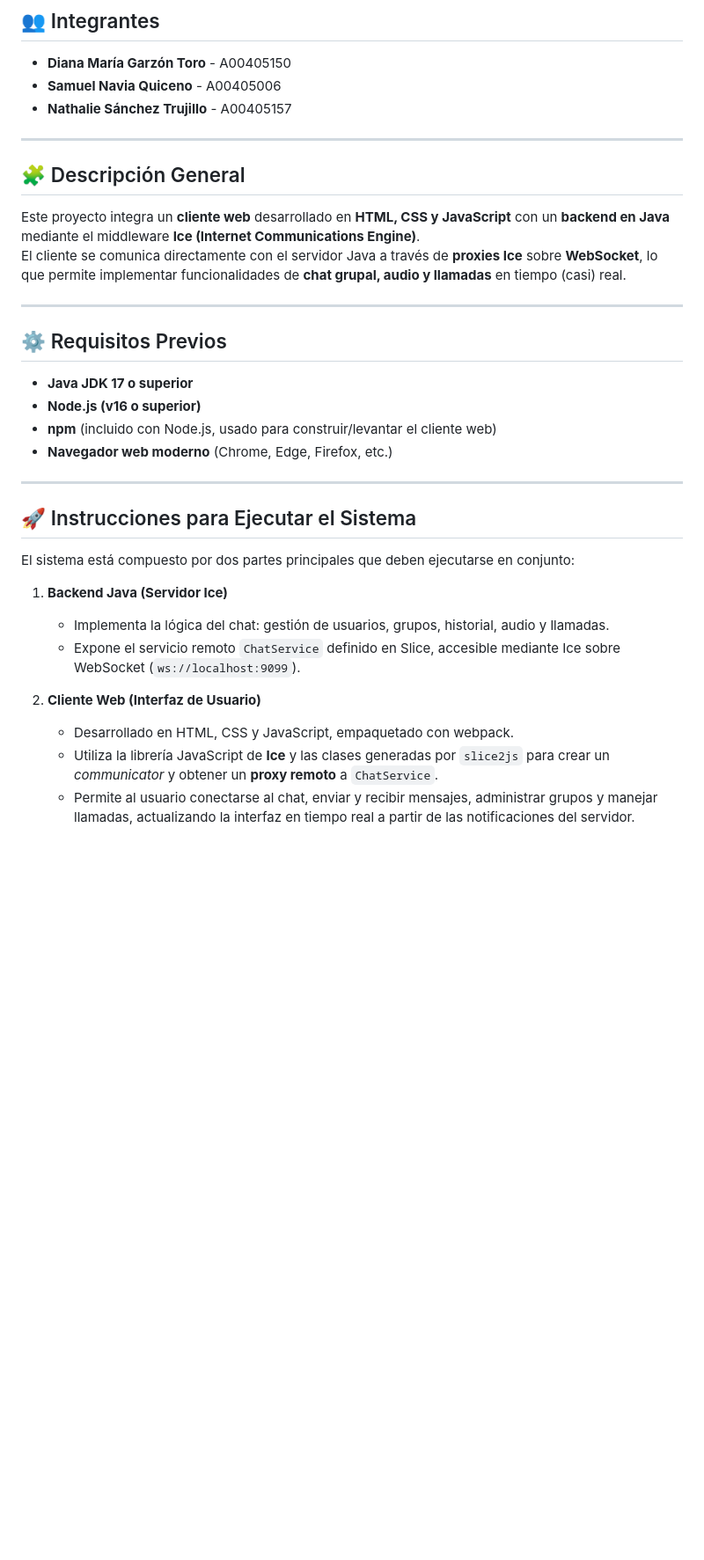
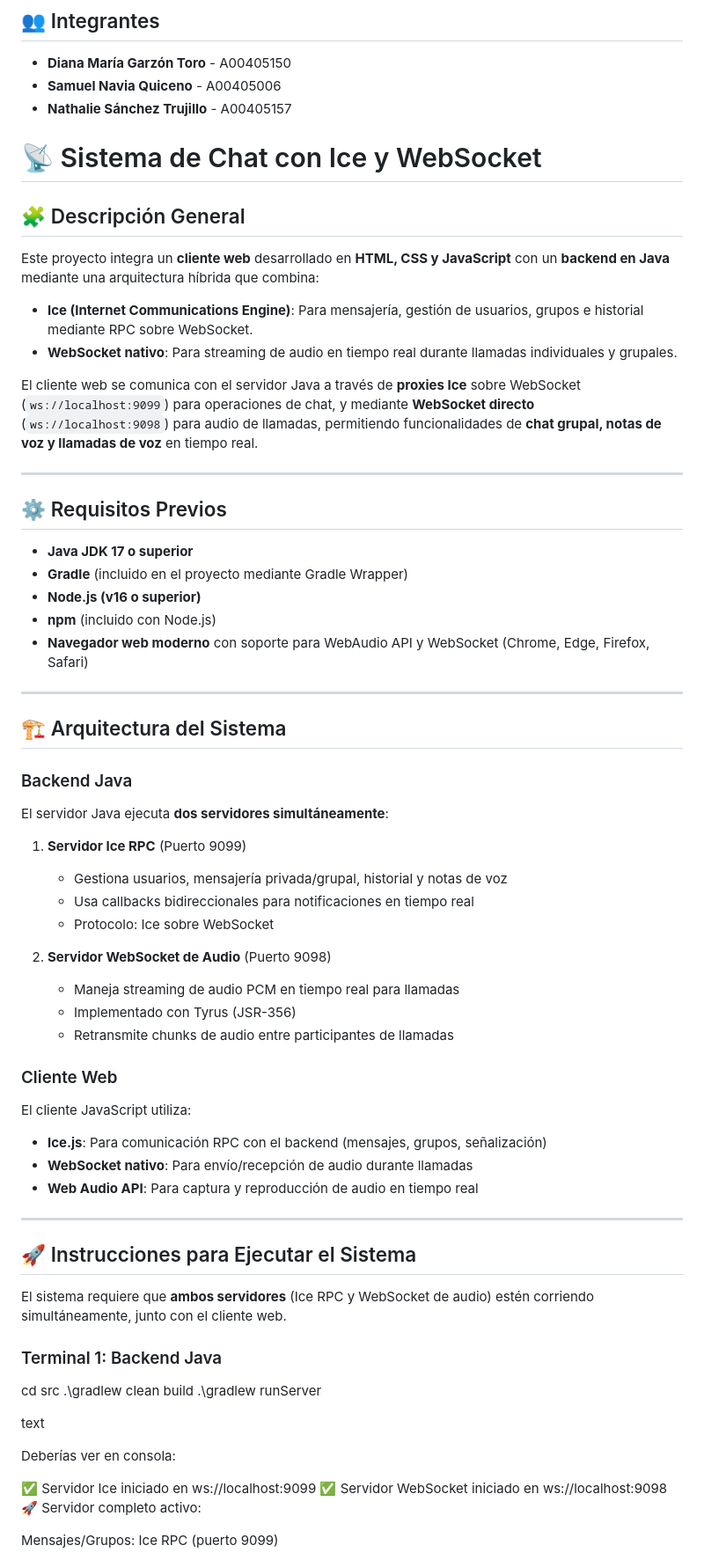
Before and after one commit to DiDi7T/Chat-Ice, a Markdown page: README.md, the part around one of its changes. Shown at 88% size. Rendered like a GitHub page; blank space fills up the shorter version.

```diff
--- a/README.md
+++ b/README.md
@@ -7,32 +7,72 @@
 - **Samuel Navia Quiceno** - A00405006
 - **Nathalie Sánchez Trujillo** - A00405157
 
----
+# 📡 Sistema de Chat con Ice y WebSocket
+
 ## 🧩 Descripción General
 
-Este proyecto integra un **cliente web** desarrollado en **HTML, CSS y JavaScript** con un **backend en Java** mediante el middleware **Ice (Internet Communications Engine)**.
-El cliente se comunica directamente con el servidor Java a través de **proxies Ice** sobre **WebSocket**, lo que permite implementar funcionalidades de **chat grupal, audio y llamadas** en tiempo (casi) real.
+Este proyecto integra un **cliente web** desarrollado en **HTML, CSS y JavaScript** con un **backend en Java** mediante una arquitectura híbrida que combina:
+
+- **Ice (Internet Communications Engine)**: Para mensajería, gestión de usuarios, grupos e historial mediante RPC sobre WebSocket.
+- **WebSocket nativo**: Para streaming de audio en tiempo real durante llamadas individuales y grupales.
+
+El cliente web se comunica con el servidor Java a través de **proxies Ice** sobre WebSocket (`ws://localhost:9099`) para operaciones de chat, y mediante **WebSocket directo** (`ws://localhost:9098`) para audio de llamadas, permitiendo funcionalidades de **chat grupal, notas de voz y llamadas de voz** en tiempo real.
 
 ---
 
 ## ⚙️ Requisitos Previos
 
 - **Java JDK 17 o superior**
+- **Gradle** (incluido en el proyecto mediante Gradle Wrapper)
 - **Node.js (v16 o superior)**
-- **npm** (incluido con Node.js, usado para construir/levantar el cliente web)
-- **Navegador web moderno** (Chrome, Edge, Firefox, etc.)
+- **npm** (incluido con Node.js)
+- **Navegador web moderno** con soporte para WebAudio API y WebSocket (Chrome, Edge, Firefox, Safari)
+
+---
+
+## 🏗️ Arquitectura del Sistema
+
+### Backend Java
+
+El servidor Java ejecuta **dos servidores simultáneamente**:
+
+1. **Servidor Ice RPC** (Puerto 9099)
+   - Gestiona usuarios, mensajería privada/grupal, historial y notas de voz
+   - Usa callbacks bidireccionales para notificaciones en tiempo real
+   - Protocolo: Ice sobre WebSocket
+
+2. **Servidor WebSocket de Audio** (Puerto 9098)
+   - Maneja streaming de audio PCM en tiempo real para llamadas
+   - Implementado con Tyrus (JSR-356)
+   - Retransmite chunks de audio entre participantes de llamadas
+
+### Cliente Web
+
+El cliente JavaScript utiliza:
+
+- **Ice.js**: Para comunicación RPC con el backend (mensajes, grupos, señalización)
+- **WebSocket nativo**: Para envío/recepción de audio durante llamadas
+- **Web Audio API**: Para captura y reproducción de audio en tiempo real
 
 ---
 
 ## 🚀 Instrucciones para Ejecutar el Sistema
 
-El sistema está compuesto por dos partes principales que deben ejecutarse en conjunto:
+El sistema requiere que **ambos servidores** (Ice RPC y WebSocket de audio) estén corriendo simultáneamente, junto con el cliente web.
 
-1. **Backend Java (Servidor Ice)**
-   - Implementa la lógica del chat: gestión de usuarios, grupos, historial, audio y llamadas.
-   - Expone el servicio remoto `ChatService` definido en Slice, accesible mediante Ice sobre WebSocket (`ws://localhost:9099`).
+### Terminal 1: Backend Java
 
-2. **Cliente Web (Interfaz de Usuario)**
-   - Desarrollado en HTML, CSS y JavaScript, empaquetado con webpack.
-   - Utiliza la librería JavaScript de **Ice** y las clases generadas por `slice2js` para crear un *communicator* y obtener un **proxy remoto** a `ChatService`.
-   - Permite al usuario conectarse al chat, enviar y recibir mensajes, administrar grupos y manejar llamadas, actualizando la interfaz en tiempo real a partir de las notificaciones del servidor.
+cd src
+.\gradlew clean build
+.\gradlew runServer
+
+text
+
+Deberías ver en consola:
+
+✅ Servidor Ice iniciado en ws://localhost:9099
+✅ Servidor WebSocket iniciado en ws://localhost:9098
+🚀 Servidor completo activo:
+
+Mensajes/Grupos: Ice RPC (puerto 9099)
+
```
Also changed, not shown: other parts of README.md (+55 -38 lines).
